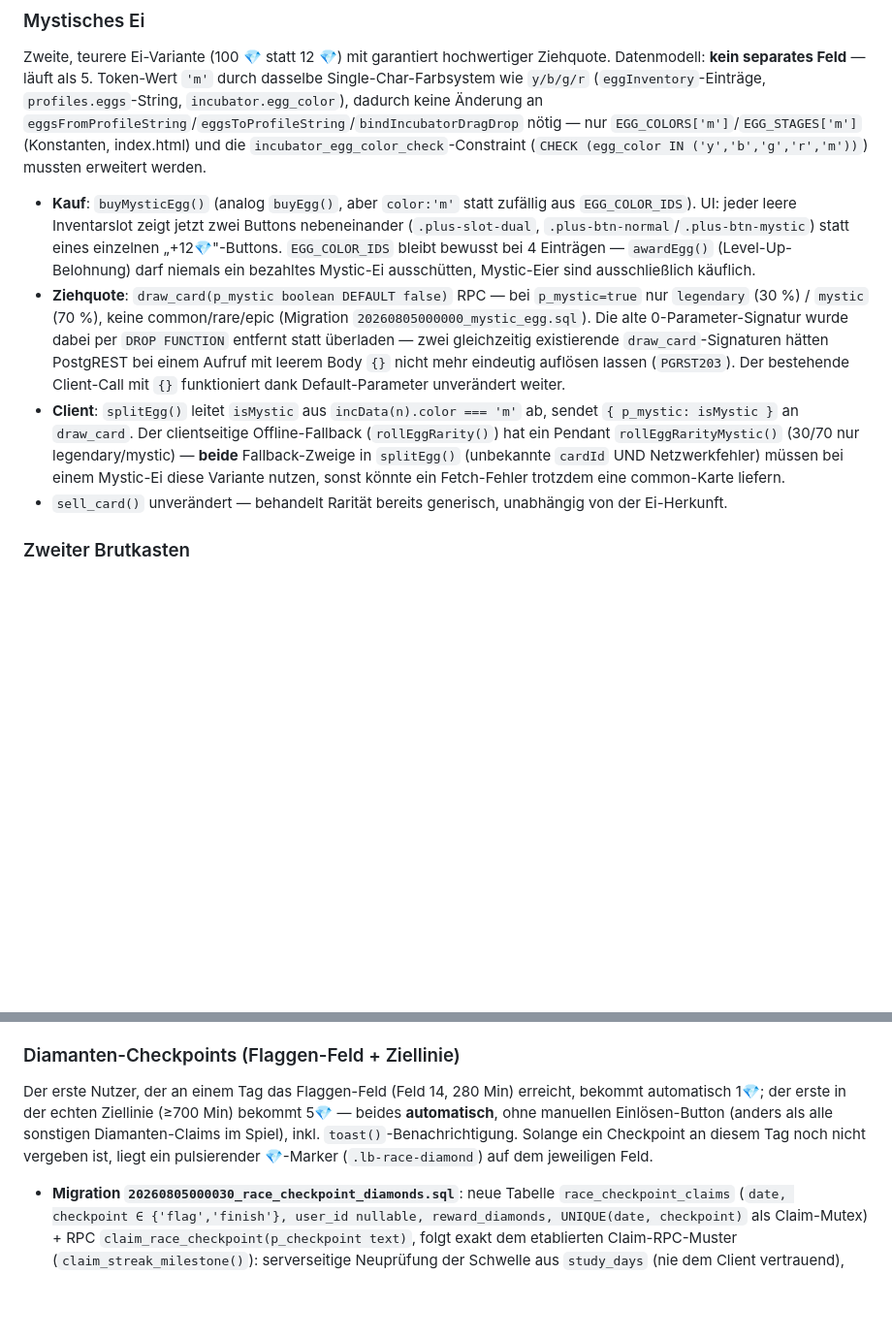
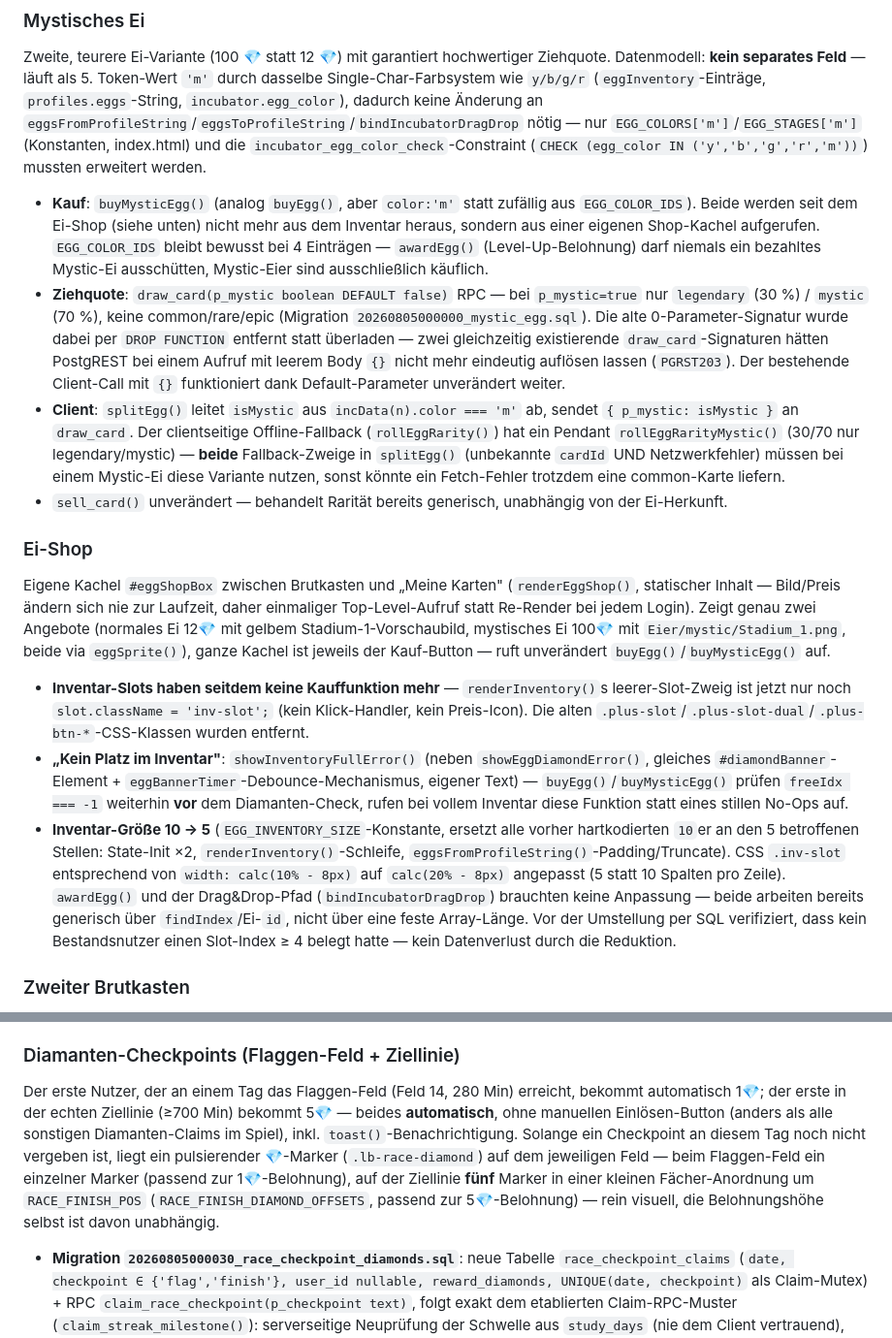
Before and after one commit to RagnarG-0/Pomodoro, a Markdown page: CLAUDE.md, 2 parts joined by grey strips. Shown at 97% size. GitHub-like rendering; blank space fills up the shorter version.

Commit message:
CLAUDE.md: Ei-Shop + 5-Diamanten-Anzeige auf der Ziellinie dokumentieren
Co-Authored-By: Claude Sonnet 5 <noreply@anthropic.com>

```diff
--- a/CLAUDE.md
+++ b/CLAUDE.md
@@ -473,10 +473,18 @@ Fehler-Banner bei zu wenig Diamanten: „Du bist wohl gesetzlich versichert. Ver
 
 Zweite, teurere Ei-Variante (100 💎 statt 12 💎) mit garantiert hochwertiger Ziehquote. Datenmodell: **kein separates Feld** — läuft als 5. Token-Wert `'m'` durch dasselbe Single-Char-Farbsystem wie `y/b/g/r` (`eggInventory`-Einträge, `profiles.eggs`-String, `incubator.egg_color`), dadurch keine Änderung an `eggsFromProfileString`/`eggsToProfileString`/`bindIncubatorDragDrop` nötig — nur `EGG_COLORS['m']`/`EGG_STAGES['m']` (Konstanten, index.html) und die `incubator_egg_color_check`-Constraint (`CHECK (egg_color IN ('y','b','g','r','m'))`) mussten erweitert werden.
 
-- **Kauf**: `buyMysticEgg()` (analog `buyEgg()`, aber `color:'m'` statt zufällig aus `EGG_COLOR_IDS`). UI: jeder leere Inventarslot zeigt jetzt zwei Buttons nebeneinander (`.plus-slot-dual`, `.plus-btn-normal`/`.plus-btn-mystic`) statt eines einzelnen „+12💎"-Buttons. `EGG_COLOR_IDS` bleibt bewusst bei 4 Einträgen — `awardEgg()` (Level-Up-Belohnung) darf niemals ein bezahltes Mystic-Ei ausschütten, Mystic-Eier sind ausschließlich käuflich.
+- **Kauf**: `buyMysticEgg()` (analog `buyEgg()`, aber `color:'m'` statt zufällig aus `EGG_COLOR_IDS`). Beide werden seit dem Ei-Shop (siehe unten) nicht mehr aus dem Inventar heraus, sondern aus einer eigenen Shop-Kachel aufgerufen. `EGG_COLOR_IDS` bleibt bewusst bei 4 Einträgen — `awardEgg()` (Level-Up-Belohnung) darf niemals ein bezahltes Mystic-Ei ausschütten, Mystic-Eier sind ausschließlich käuflich.
 - **Ziehquote**: `draw_card(p_mystic boolean DEFAULT false)` RPC — bei `p_mystic=true` nur `legendary` (30 %) / `mystic` (70 %), keine common/rare/epic (Migration `20260805000000_mystic_egg.sql`). Die alte 0-Parameter-Signatur wurde dabei per `DROP FUNCTION` entfernt statt überladen — zwei gleichzeitig existierende `draw_card`-Signaturen hätten PostgREST bei einem Aufruf mit leerem Body `{}` nicht mehr eindeutig auflösen lassen (`PGRST203`). Der bestehende Client-Call mit `{}` funktioniert dank Default-Parameter unverändert weiter.
 - **Client**: `splitEgg()` leitet `isMystic` aus `incData(n).color === 'm'` ab, sendet `{ p_mystic: isMystic }` an `draw_card`. Der clientseitige Offline-Fallback (`rollEggRarity()`) hat ein Pendant `rollEggRarityMystic()` (30/70 nur legendary/mystic) — **beide** Fallback-Zweige in `splitEgg()` (unbekannte `cardId` UND Netzwerkfehler) müssen bei einem Mystic-Ei diese Variante nutzen, sonst könnte ein Fetch-Fehler trotzdem eine common-Karte liefern.
 - `sell_card()` unverändert — behandelt Rarität bereits generisch, unabhängig von der Ei-Herkunft.
+
+### Ei-Shop
+
+Eigene Kachel `#eggShopBox` zwischen Brutkasten und „Meine Karten" (`renderEggShop()`, statischer Inhalt — Bild/Preis ändern sich nie zur Laufzeit, daher einmaliger Top-Level-Aufruf statt Re-Render bei jedem Login). Zeigt genau zwei Angebote (normales Ei 12💎 mit gelbem Stadium-1-Vorschaubild, mystisches Ei 100💎 mit `Eier/mystic/Stadium_1.png`, beide via `eggSprite()`), ganze Kachel ist jeweils der Kauf-Button — ruft unverändert `buyEgg()`/`buyMysticEgg()` auf.
+
+- **Inventar-Slots haben seitdem keine Kauffunktion mehr** — `renderInventory()`s leerer-Slot-Zweig ist jetzt nur noch `slot.className = 'inv-slot';` (kein Klick-Handler, kein Preis-Icon). Die alten `.plus-slot`/`.plus-slot-dual`/`.plus-btn-*`-CSS-Klassen wurden entfernt.
+- **„Kein Platz im Inventar"**: `showInventoryFullError()` (neben `showEggDiamondError()`, gleiches `#diamondBanner`-Element + `eggBannerTimer`-Debounce-Mechanismus, eigener Text) — `buyEgg()`/`buyMysticEgg()` prüfen `freeIdx === -1` weiterhin **vor** dem Diamanten-Check, rufen bei vollem Inventar diese Funktion statt eines stillen No-Ops auf.
+- **Inventar-Größe 10 → 5** (`EGG_INVENTORY_SIZE`-Konstante, ersetzt alle vorher hartkodierten `10`er an den 5 betroffenen Stellen: State-Init ×2, `renderInventory()`-Schleife, `eggsFromProfileString()`-Padding/Truncate). CSS `.inv-slot` entsprechend von `width: calc(10% - 8px)` auf `calc(20% - 8px)` angepasst (5 statt 10 Spalten pro Zeile). `awardEgg()` und der Drag&Drop-Pfad (`bindIncubatorDragDrop`) brauchten keine Anpassung — beide arbeiten bereits generisch über `findIndex`/Ei-`id`, nicht über eine feste Array-Länge. Vor der Umstellung per SQL verifiziert, dass kein Bestandsnutzer einen Slot-Index ≥ 4 belegt hatte — kein Datenverlust durch die Reduktion.
 
 ### Zweiter Brutkasten
 
@@ -544,7 +552,7 @@ Eigenständige Kachel (6. Bento-Tile, `racetrack` in `BENTO_TILE_META`, siehe
 
 ### Diamanten-Checkpoints (Flaggen-Feld + Ziellinie)
 
-Der erste Nutzer, der an einem Tag das Flaggen-Feld (Feld 14, 280 Min) erreicht, bekommt automatisch 1💎; der erste in der echten Ziellinie (≥700 Min) bekommt 5💎 — beides **automatisch**, ohne manuellen Einlösen-Button (anders als alle sonstigen Diamanten-Claims im Spiel), inkl. `toast()`-Benachrichtigung. Solange ein Checkpoint an diesem Tag noch nicht vergeben ist, liegt ein pulsierender 💎-Marker (`.lb-race-diamond`) auf dem jeweiligen Feld.
+Der erste Nutzer, der an einem Tag das Flaggen-Feld (Feld 14, 280 Min) erreicht, bekommt automatisch 1💎; der erste in der echten Ziellinie (≥700 Min) bekommt 5💎 — beides **automatisch**, ohne manuellen Einlösen-Button (anders als alle sonstigen Diamanten-Claims im Spiel), inkl. `toast()`-Benachrichtigung. Solange ein Checkpoint an diesem Tag noch nicht vergeben ist, liegt ein pulsierender 💎-Marker (`.lb-race-diamond`) auf dem jeweiligen Feld — beim Flaggen-Feld ein einzelner Marker (passend zur 1💎-Belohnung), auf der Ziellinie **fünf** Marker in einer kleinen Fächer-Anordnung um `RACE_FINISH_POS` (`RACE_FINISH_DIAMOND_OFFSETS`, passend zur 5💎-Belohnung) — rein visuell, die Belohnungshöhe selbst ist davon unabhängig.
 
 - **Migration `20260805000030_race_checkpoint_diamonds.sql`**: neue Tabelle `race_checkpoint_claims` (`date, checkpoint ∈ {'flag','finish'}, user_id nullable, reward_diamonds, UNIQUE(date, checkpoint)` als Claim-Mutex) + RPC `claim_race_checkpoint(p_checkpoint text)`, folgt exakt dem etablierten Claim-RPC-Muster (`claim_streak_milestone()`): serverseitige Neuprüfung der Schwelle aus `study_days` (nie dem Client vertrauend), `INSERT ... ON CONFLICT (date, checkpoint) DO NOTHING RETURNING id` als atomarer Mutex, `NULL` zurückgegeben wenn bereits vergeben (kein Fehler — passiert für alle außer dem ersten Nutzer täglich mehrfach), sonst `UPDATE profiles.diamonds` + neuer Kontostand als Rückgabe. **Anders als** die user-gebundenen `*_claims`-Tabellen sonst im Projekt: `race_checkpoint_claims` ist per RLS-Policy `USING (true)` öffentlich lesbar (steuert nur die 💎-Marker-Sichtbarkeit, keine privaten Daten).
 - **Rollout-Backfill** (gleiche Migration): da beim Deploy bereits mehrere Nutzer das Flaggen-Feld heute passiert hatten, fügt die Migration bedingt (`WHERE EXISTS (... study_days ... minutes >= 280)`) eine Platzhalter-Zeile (`user_id = NULL, reward_diamonds = 0`) für `(heute, 'flag')` ein — markiert den Checkpoint als "heute bereits verbraucht", **ohne** rückwirkend jemandem Diamanten zu geben (bewusst akzeptiert, kein automatischer Nachtrag). Ab dem nächsten Tag (neue `date`-Zeile) läuft der Mechanismus regulär.
```
